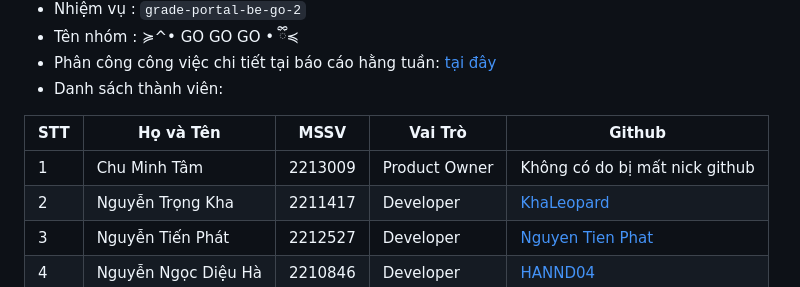
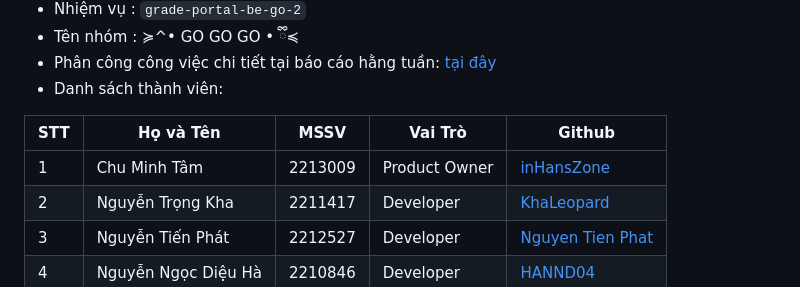
Before and after one commit to jncmtam/grade-portal-be-go-2, a Markdown page: README.md, the part around the change. Drawn GitHub-style.

```diff
--- a/README.md
+++ b/README.md
@@ -27,7 +27,7 @@
 
 | STT | Họ và Tên           | MSSV    | Vai Trò       | Github                                                     |
 | --- | ------------------- | ------- | ------------- |------------                                                |
-| 1   | Chu Minh Tâm        | 2213009 | Product Owner |Không có do bị mất nick github                              |
+| 1   | Chu Minh Tâm        | 2213009 | Product Owner |[inHansZone](https://github.com/inHansZone)                           |
 | 2   | Nguyễn Trọng Kha    | 2211417 | Developer     |[KhaLeopard](https://github.com/Nguyentrongkha2k4)          |
 | 3   | Nguyễn Tiến Phát    | 2212527 | Developer     |[Nguyen Tien Phat](https://github.com/nguyentienphat2904)   |
 | 4   | Nguyễn Ngọc Diệu Hà | 2210846 | Developer     |[HANND04](https://github.com/HANND04)                       |
```
